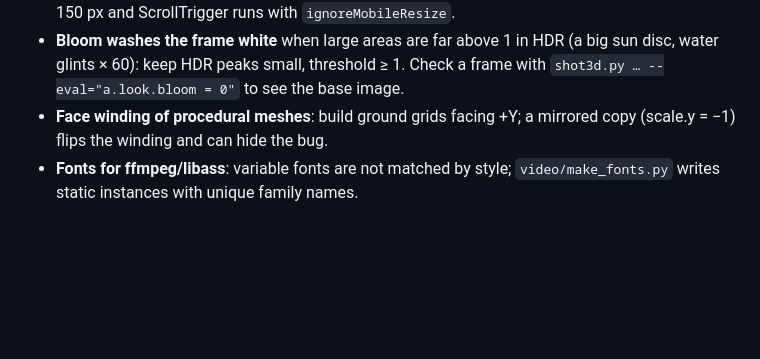
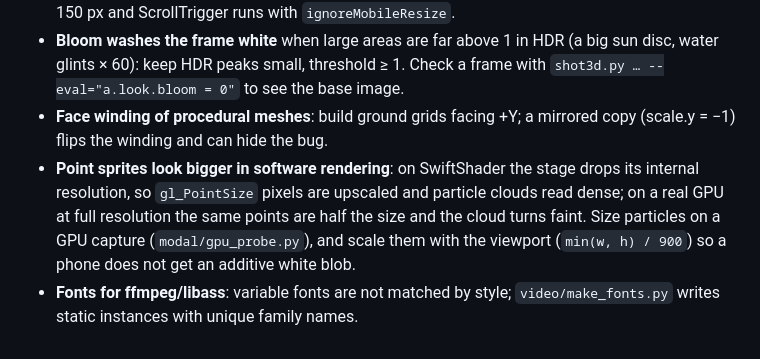
Before and after one commit to paulasquin/alveo-site, a Markdown page: docs/showcase-kit.md, the part around the change. Rendered like a GitHub page; blank space fills up the shorter version.

Commit message:
docs: kit recipe with the point-size pitfall
Co-Authored-By: Claude Opus 5.5 <noreply@anthropic.com>

```diff
--- a/docs/showcase-kit.md
+++ b/docs/showcase-kit.md
@@ -79,4 +79,5 @@ video/                the vertical video pipeline
 - **Mobile URL bar** resizes the viewport while scrolling: the stage ignores height changes under 150 px and ScrollTrigger runs with `ignoreMobileResize`.
 - **Bloom washes the frame white** when large areas are far above 1 in HDR (a big sun disc, water glints × 60): keep HDR peaks small, threshold ≥ 1. Check a frame with `shot3d.py … --eval="a.look.bloom = 0"` to see the base image.
 - **Face winding of procedural meshes**: build ground grids facing +Y; a mirrored copy (scale.y = −1) flips the winding and can hide the bug.
+- **Point sprites look bigger in software rendering**: on SwiftShader the stage drops its internal resolution, so `gl_PointSize` pixels are upscaled and particle clouds read dense; on a real GPU at full resolution the same points are half the size and the cloud turns faint. Size particles on a GPU capture (`modal/gpu_probe.py`), and scale them with the viewport (`min(w, h) / 900`) so a phone does not get an additive white blob.
 - **Fonts for ffmpeg/libass**: variable fonts are not matched by style; `video/make_fonts.py` writes static instances with unique family names.
```
